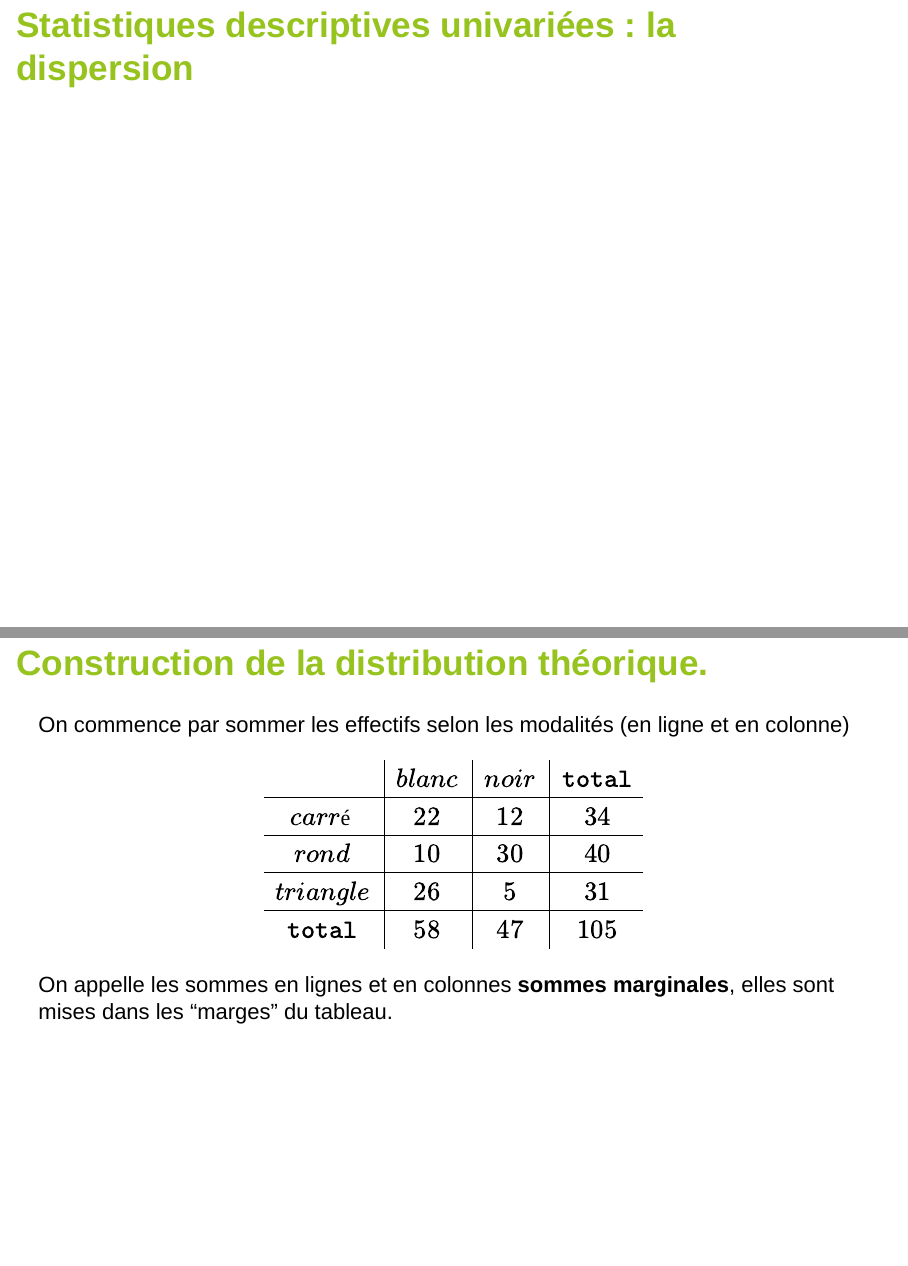
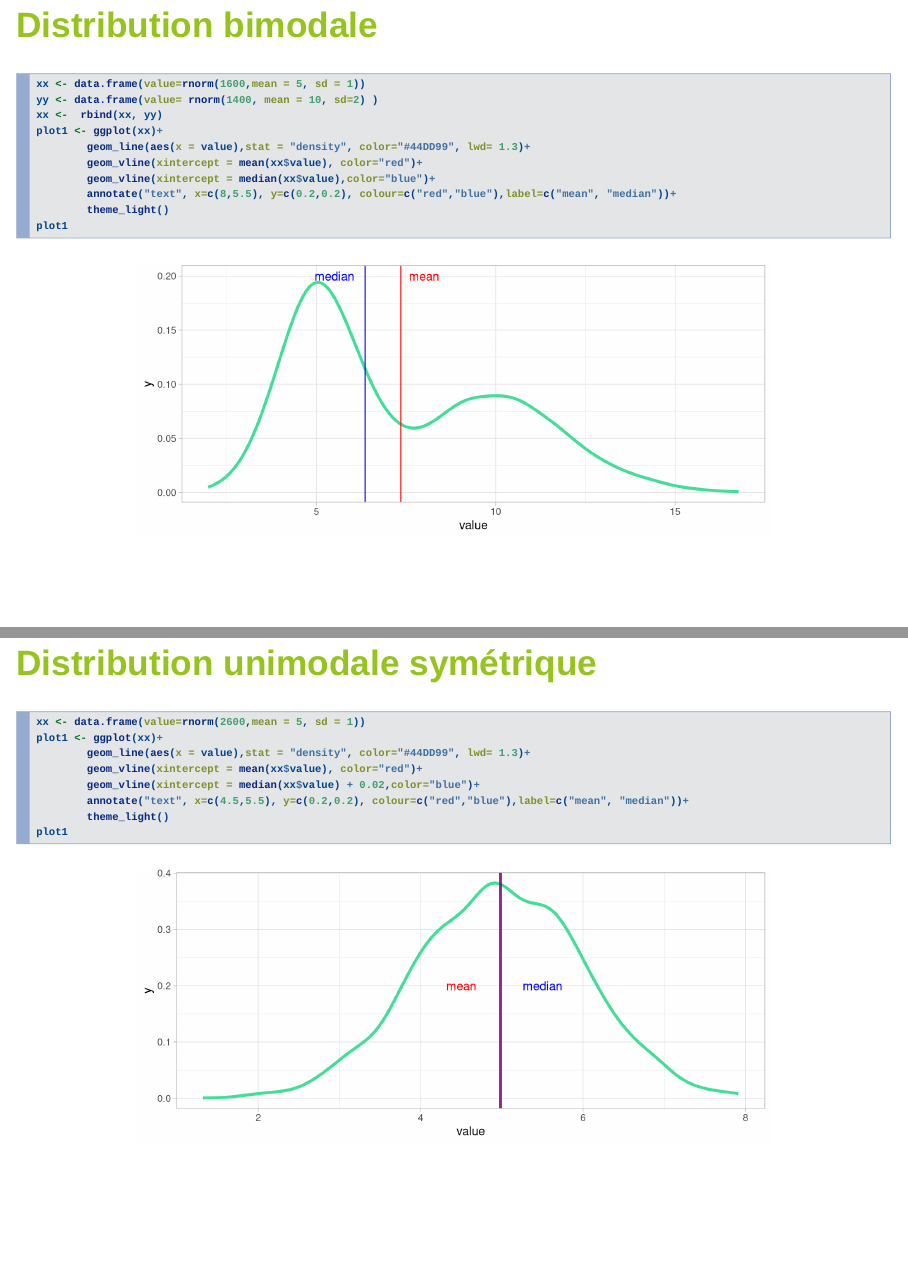
Before and after one commit to chapinux/AnalyseUnivariee, an R Markdown document (Cours_Univariee.Rmd): pages 33 and 34 of 34 before the commit and pages 33 and 34 of 36 after it, joined at a grey line. Rendered offline with R 4.5, knitr and Pandoc, with nearby package versions; drawn as Slidy slides in place of the format the file asks for; code that draws random numbers runs with fixed seeds of ours.

Commit message:
images distrib bimodales et unimodale symetriques

````diff
--- a/Cours_Univariee.Rmd
+++ b/Cours_Univariee.Rmd
@@ -402,7 +402,36 @@ Plusieurs modes dans la distribution ?<br>
 $\rightarrow$ classification puis mediane / moyenne par classe
 
 
+## Distribution bimodale
 
+```{r bimod1, cache=TRUE, fig.width=8, fig.height=3.5}
+xx <- data.frame(value=rnorm(1600,mean = 5, sd = 1))
+yy <- data.frame(value= rnorm(1400, mean = 10, sd=2) )
+xx <-  rbind(xx, yy)
+plot1 <- ggplot(xx)+
+        geom_line(aes(x = value),stat = "density", color="#44DD99", lwd= 1.3)+
+        geom_vline(xintercept = mean(xx$value), color="red")+
+        geom_vline(xintercept = median(xx$value),color="blue")+
+        annotate("text", x=c(8,5.5), y=c(0.2,0.2), colour=c("red","blue"),label=c("mean", "median"))+
+        theme_light()
+plot1
+```
+
+
+
+
+## Distribution unimodale symétrique
+
+```{r gaussienne2, cache=TRUE, fig.width=8, fig.height=3.5}
+xx <- data.frame(value=rnorm(2600,mean = 5, sd = 1))
+plot1 <- ggplot(xx)+
+        geom_line(aes(x = value),stat = "density", color="#44DD99", lwd= 1.3)+
+        geom_vline(xintercept = mean(xx$value), color="red")+
+        geom_vline(xintercept = median(xx$value) + 0.02,color="blue")+
+        annotate("text", x=c(4.5,5.5), y=c(0.2,0.2), colour=c("red","blue"),label=c("mean", "median"))+
+        theme_light()
+plot1
+```
 
 
 # Statistiques descriptives univariées : la dispersion
````
